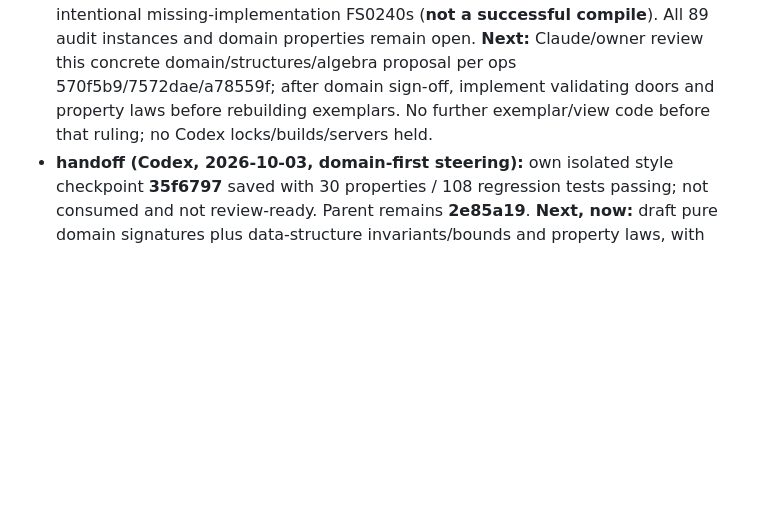
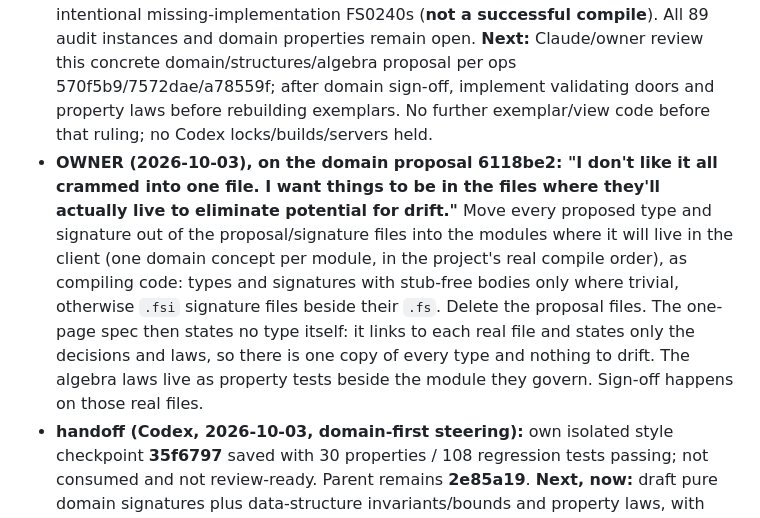
Before and after one commit to donovansmith44/your-word-is-truth-interactive-atlas, a Markdown page: QUEUE.md, the part around the change. Rendered like a GitHub page; blank space fills up the shorter version.

Commit message:
CX-FSHARP: owner — domain types live in their real module files, not one crammed proposal file (no drift)
Co-Authored-By: Claude Opus 5.5 <noreply@anthropic.com>
Claude-Session: https://claude.ai/code/session_01GsqLmd5gxtMWYDSeVSn43W

```diff
--- a/QUEUE.md
+++ b/QUEUE.md
@@ -380,6 +380,7 @@ Protocol: `AGENTS.md`. Plan: `docs/superpowers/plans/2026-09-30-v1-roadmap.md`.
 
 ### CX-FSHARP: parallel F# WebAssembly frontend with Bolero and Elmish
 - **Domain proposal / handoff (Codex, 2026-10-03):** **6118be2** on `lane/codex/CX-FSHARP` supplies the owner-requested one-page `docs/superpowers/specs/2026-10-03-fsharp-domain.md`, four pure proposal signature files (119 types, every operation), and detailed algebra/admission/library notes in `docs/superpowers/reports/2026-10-02-fsharp-client-domain.md`. No UI/DTO/effect or application integration; parent implementation remains 2e85a19, STYLE 35f6797 is separate/unconsumed. Explicit reading 20/40, trail/history/renewal edge evidence, neighbour/frontier/cache capacities and root/query/cursor keys; closed structural failures and costume closure include every-source/door/keyword enumeration, invalid generators and independent expectations. Survey selects maintained permissive OpenAPI/YAML, Thoth, FsToolkit and existing router/framework adapters; adoption/WASM gates remain to run. FCS syntax parse has zero diagnostics; SDK check reports only four intentional missing-implementation FS0240s (**not a successful compile**). All 89 audit instances and domain properties remain open. **Next:** Claude/owner review this concrete domain/structures/algebra proposal per ops 570f5b9/7572dae/a78559f; after domain sign-off, implement validating doors and property laws before rebuilding exemplars. No further exemplar/view code before that ruling; no Codex locks/builds/servers held.
+- **OWNER (2026-10-03), on the domain proposal 6118be2: "I don't like it all crammed into one file. I want things to be in the files where they'll actually live to eliminate potential for drift."** Move every proposed type and signature out of the proposal/signature files into the modules where it will live in the client (one domain concept per module, in the project's real compile order), as compiling code: types and signatures with stub-free bodies only where trivial, otherwise `.fsi` signature files beside their `.fs`. Delete the proposal files. The one-page spec then states no type itself: it links to each real file and states only the decisions and laws, so there is one copy of every type and nothing to drift. The algebra laws live as property tests beside the module they govern. Sign-off happens on those real files.
 - **handoff (Codex, 2026-10-03, domain-first steering):** own isolated style checkpoint **35f6797** saved with 30 properties / 108 regression tests passing; not consumed and not review-ready. Parent remains **2e85a19**. **Next, now:** draft pure domain signatures plus data-structure invariants/bounds and property laws, with `docs/superpowers/specs/2026-10-03-fsharp-domain.md` showing every proposed type. No new UI/wire/effects or further exemplars before owner sign-off; preserve current C# and Claude server work. Disk retention/cleanup recorded on CX-I3 (b1a9928); no Codex lock/server remains.
 - **handoff (Codex, 2026-10-03):** parent remains **2e85a19**, claimed; owner style-first directive supersedes the earlier next-step focus expansion. The isolated CX-FSHARP-STYLE checkpoint **ea06c34** has reader/emitter/decoder foundations and **11 properties / 108 regression tests green**, with durable reds; it is not yet the complete exemplar set. Finish its Sources/paging/source-order patterns, obtain scoped Claude review and Donovan style sign-off, then consume and apply the pattern across the parent rewrite. Full parity/property-only/newspaper-order goal remains active; no completion or new feature claim. A-F39 review published as changes requested **F-85**, report 785c9de; do not consume unapproved root changes. CX-I3 retains the host-capacity/owned disposable-output cleanup note. No Codex lock/server remains.
 - **Latest checkpoint / handoff (Codex, 2026-10-03):** pushed **2e85a19** after **7da4d70**; remains claimed, full parity goal active. C2 surface foundation replaces independent page fields with one closed Surface and private ReaderPage/ConcordPage constructors; views use read-only projections. Typed page messages and RetryContents/RetryText/Sources Retry own their operations; departed/stale completions and same-route navigation are whole-model no-ops. Wrong-corpus contents/text are refused; Unavailable carries no invented request. **109 tests pass, including 38 properties; all ModelTests are properties**, with 19 state fixtures × 16 message values (214 foreign-surface pairs), every noncurrent completion, escaped routes and >=10,000-turn journeys. Debug WASM builds; current source-order helper/fixture gate passes. Durable reds and limits in `docs/superpowers/reports/2026-10-02-fsharp-client-refactor.md`. **Next:** finish matching-transition/focus-message algebra and remaining property/newspaper sweeps; then I8/I4/I6/I7 boundaries, I2/I3/I5, C3/I1 before new features. Root-aware shared contents caching is deferred; navigation currently reads contents again. No AOT/browser differential/mutation/full parity claim; C: remains critical (~3.5 GB free). No Codex lock/server or build remains; Claude's contract lock, source and outputs preserved.
```
